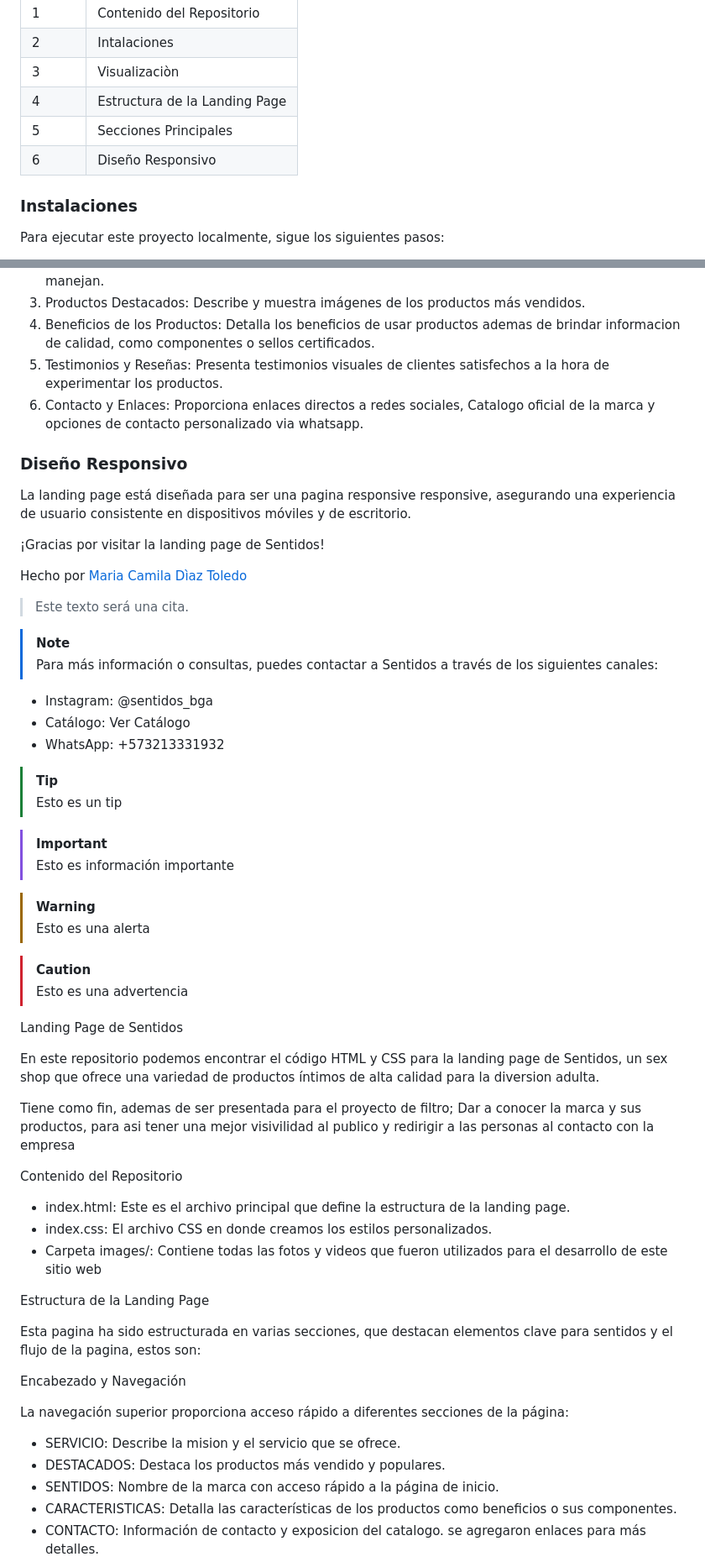
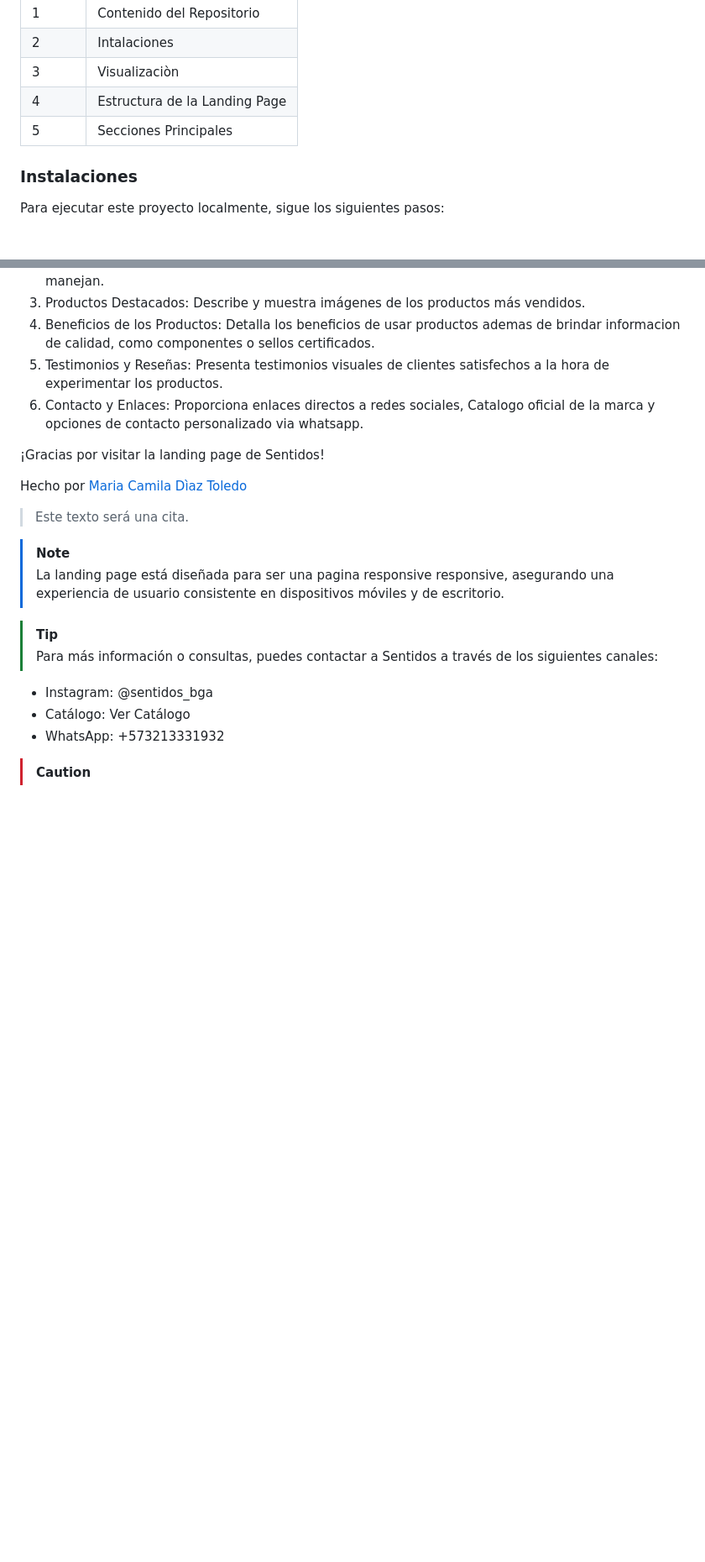
Before and after one commit to CamilaDiazToledo/PROYECTO-FILTRO_DIAZMARIA, a Markdown page: README.md, 2 parts joined by grey strips. Shown at 84% size. Drawn GitHub-style; blank space fills up the shorter version.

```diff
--- a/README.md
+++ b/README.md
@@ -11,7 +11,6 @@ Tiene como fin, ademas de ser presentada para el proyecto de filtro; Dar a conoc
 | 3 | Visualizaciòn  |
 | 4 | Estructura de la Landing Page |
 | 5 | Secciones Principales |
-| 6 | Diseño Responsivo |
 
 
 ### Instalaciones
@@ -50,9 +49,6 @@ La navegación superior proporciona acceso rápido a diferentes secciones de la
 5. Testimonios y Reseñas: Presenta testimonios visuales de clientes satisfechos a la hora de experimentar los productos.
 6. Contacto y Enlaces: Proporciona enlaces directos a redes sociales, Catalogo oficial de la marca y opciones de contacto personalizado via whatsapp.
 
-### Diseño Responsivo
-
-La landing page está diseñada para ser una pagina responsive responsive, asegurando una experiencia de usuario consistente en dispositivos móviles y de escritorio.
 
 ¡Gracias por visitar la landing page de Sentidos!
 
@@ -61,51 +57,15 @@ Hecho por [Maria Camila Dìaz Toledo](https://github.com/CamilaDiazToledo)
 >Este texto será una cita.
 
 > [!NOTE]
+>La landing page está diseñada para ser una pagina responsive responsive, asegurando una experiencia de usuario consistente en dispositivos móviles y de escritorio.
+
+
+> [!TIP]
 >Para más información o consultas, puedes contactar a Sentidos a través de los siguientes canales:
 
 - Instagram: @sentidos_bga
 - Catálogo: Ver Catálogo
 - WhatsApp: +573213331932
 
-> [!TIP]
-> Esto es un tip
-
-> [!IMPORTANT]
-> Esto es información importante
-
-> [!WARNING]
-> Esto es una alerta
 
 > [!CAUTION]
-> Esto es una advertencia
-
-
-
-
-
-Landing Page de Sentidos
-
-En este repositorio podemos encontrar el código HTML y CSS para la landing page de Sentidos, un sex shop que ofrece una variedad de productos íntimos de alta calidad para la diversion adulta.
-
-Tiene como fin, ademas de ser presentada para el proyecto de filtro; Dar a conocer la marca y sus productos, para asi tener una mejor visivilidad al publico y redirigir a las personas al contacto con la empresa
-
-Contenido del Repositorio
-
-- index.html: Este es el archivo principal que define la estructura de la landing page.
-- index.css: El archivo CSS en donde creamos los estilos personalizados.
-- Carpeta images/: Contiene todas las fotos y videos que fueron utilizados para el desarrollo de este sitio web
-
-Estructura de la Landing Page
-
-Esta pagina ha sido estructurada en varias secciones, que destacan elementos clave para sentidos y el flujo de la pagina, estos son:
-
-Encabezado y Navegación
-
-La navegación superior proporciona acceso rápido a diferentes secciones de la página:
-
-- SERVICIO: Describe la mision y el servicio que se ofrece.
-- DESTACADOS: Destaca los productos más vendido y populares.
-- SENTIDOS: Nombre de la marca con acceso rápido a la página de inicio.
-- CARACTERISTICAS: Detalla las características de los productos como   beneficios o sus componentes.
-- CONTACTO: Información de contacto y exposicion del catalogo. se agregaron enlaces para más detalles.
-
```
Also changed, not shown: other parts of README.md (+1 -24 lines).
